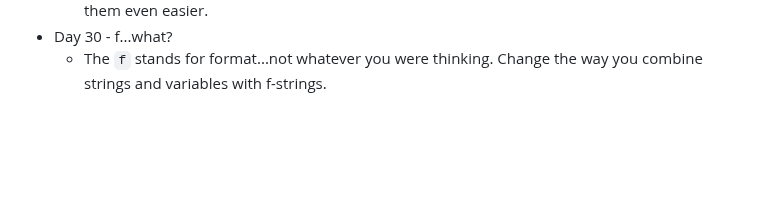
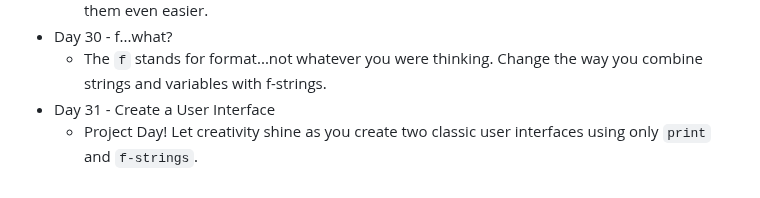
Before and after one commit to DavidCalebChaparroOrozco/replit100daysofcode, a Markdown page: README.md, the part around the change. Drawn GitHub-style; blank space fills up the shorter version.

```diff
--- a/README.md
+++ b/README.md
@@ -59,3 +59,5 @@
 	* You already learned how to `print` like a boss, but there are a few things you can do make them even easier.
 *  Day 30 - f...what?
 	* The `f` stands for format...not whatever you were thinking. Change the way you combine strings and variables with f-strings.
+* Day 31 - Create a User Interface
+	* Project Day! Let creativity shine as you create two classic user interfaces using only `print` and `f-strings`.
```
